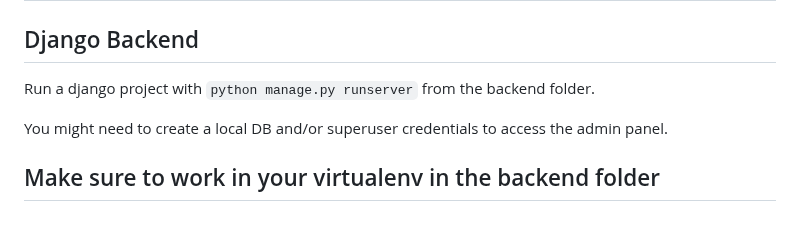
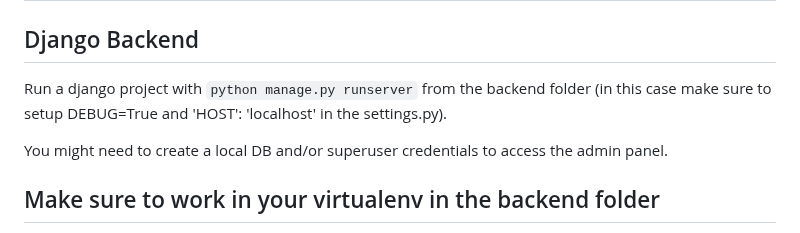
Before and after one commit to pierpaolo28/sapiensLink, a Markdown page: README.md, the part around the change. Rendered like a GitHub page.

Commit message:
django local readme update

```diff
--- a/README.md
+++ b/README.md
@@ -41,7 +41,7 @@ To clear resources after usage use: `docker-compose down -v`
 
 ## Django Backend
 
-Run a django project with `python manage.py runserver` from the backend folder.
+Run a django project with `python manage.py runserver` from the backend folder (in this case make sure to setup DEBUG=True and 'HOST': 'localhost' in the settings.py).
 
 You might need to create a local DB and/or superuser credentials to access the admin panel.
 
```
